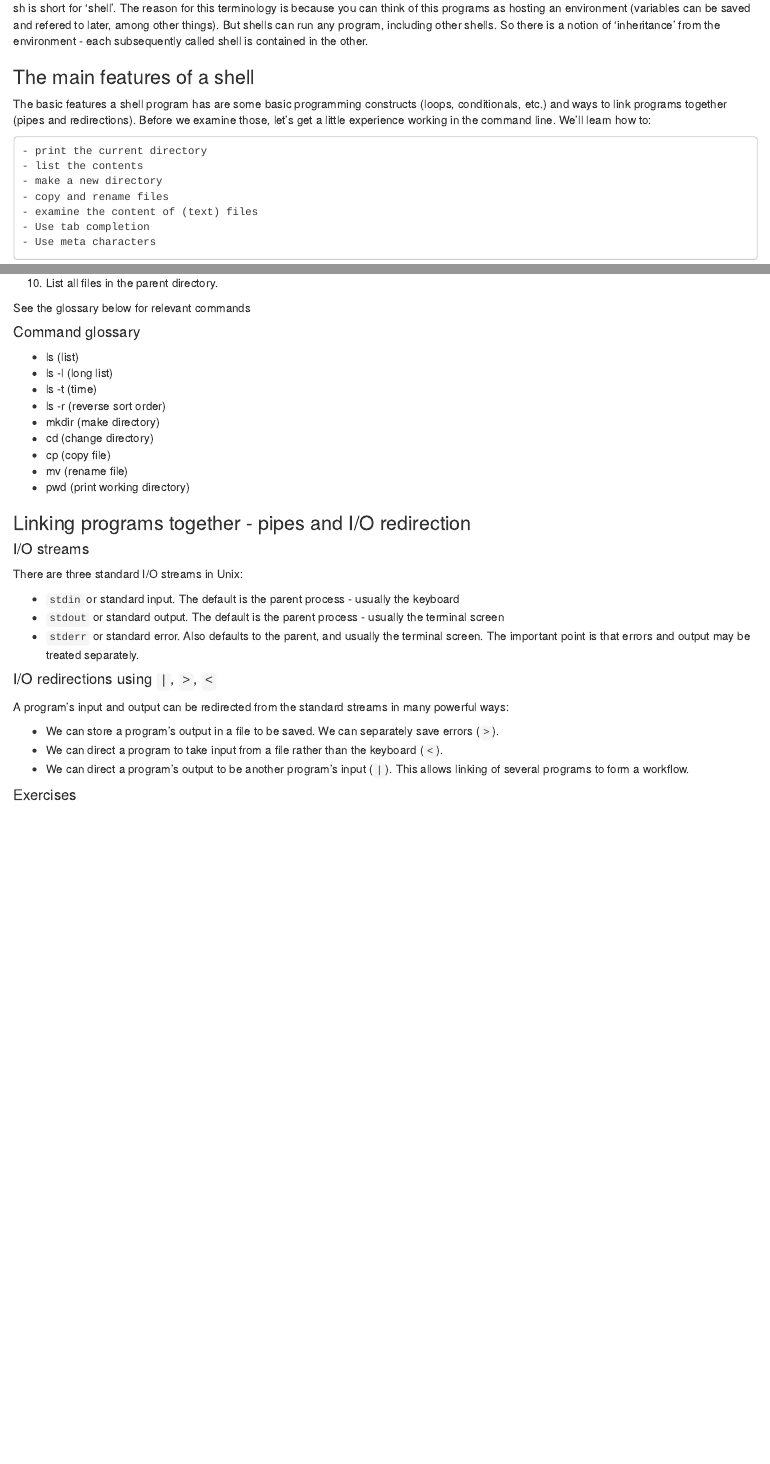
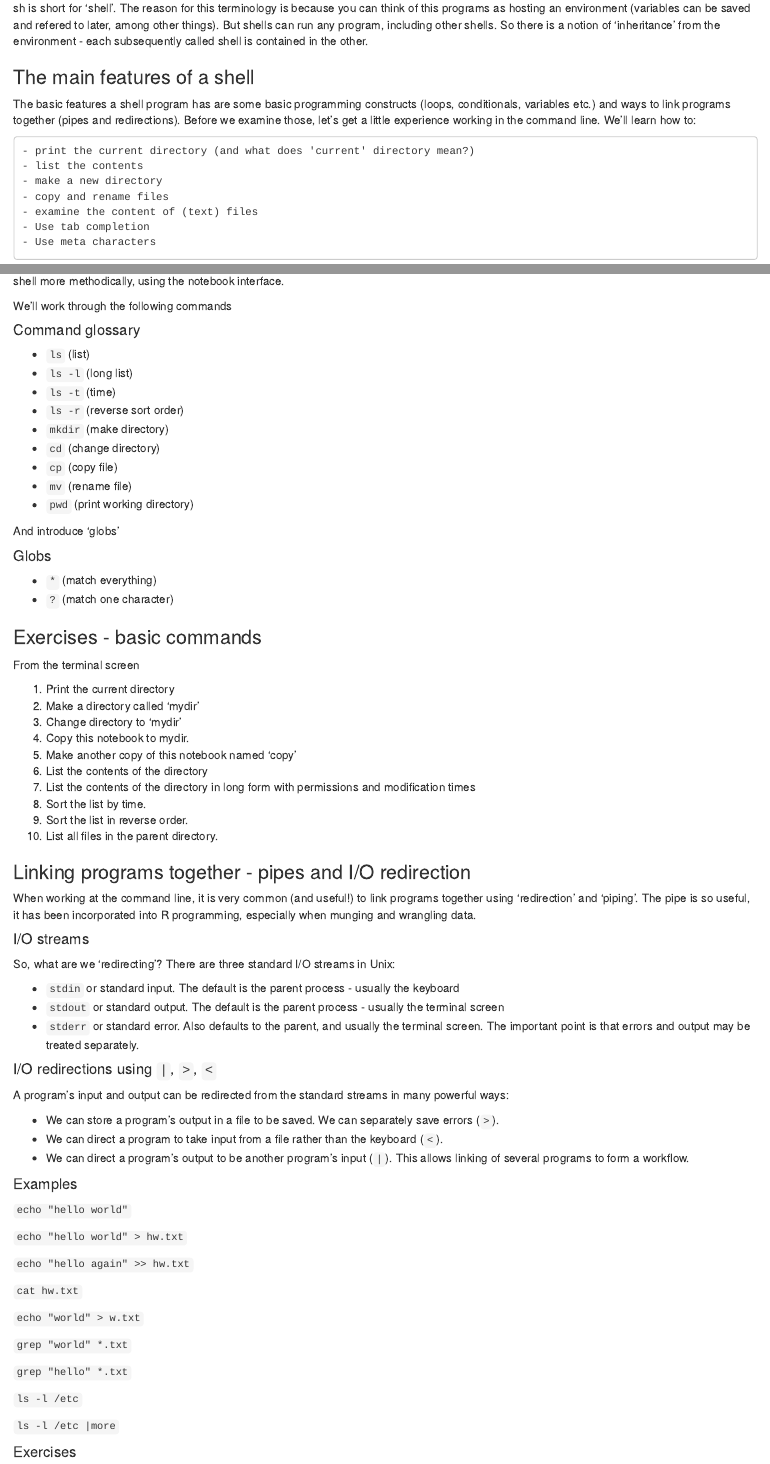
Before and after one commit to natkurilenko/2021-mic, an R Markdown document (computing/unix/Unix01_Intro_to_Unix_and_bash.Rmd): the page in a window 1100 px wide, from 640 px down, and a second part further down, joined at a grey line. Rendered offline with R 4.5, knitr and Pandoc, with nearby package versions.

Commit message:
updated intro notebook for first session

```diff
--- a/computing/unix/Unix01_Intro_to_Unix_and_bash.Rmd
+++ b/computing/unix/Unix01_Intro_to_Unix_and_bash.Rmd
@@ -22,11 +21,12 @@ The interpreter parses the strings you enter and calls the appropriate executabl
 
 sh is short for 'shell'. The reason for this terminology is because you can think of this programs as hosting an environment (variables can be saved and refered to later, among other things). But shells can run any program, including other shells. So there is a notion of 'inheritance' from the environment - each subsequently called shell is contained in the other.
 
+<!-- #region -->
 ### The main features of a shell
 
-The basic features a shell program has are some basic programming constructs (loops, conditionals, etc.) and ways to link programs together (pipes and redirections). Before we examine those, let's get a little experience working in the command line. We'll learn how to:
+The basic features a shell program has are some basic programming constructs (loops, conditionals, variables etc.) and ways to link programs together (pipes and redirections). Before we examine those, let's get a little experience working in the command line. We'll learn how to:
 
-    - print the current directory
+    - print the current directory (and what does 'current' directory mean?)
     - list the contents
     - make a new directory
     - copy and rename files
@@ -37,6 +37,29 @@ The basic features a shell program has are some basic programming constructs (lo
 ## Early exploration
 
 In the following, we will use the terminal screen to explore some of the aspects of the shell. Then, in the next session, we will begin to study the shell more methodically, using the notebook interface.
+
+
+We'll work through the following commands
+
+#### Command glossary
+
+- `ls` (list)
+- `ls -l` (long list)
+- `ls -t` (time)
+- `ls -r` (reverse sort order)
+- `mkdir` (make directory)
+- `cd` (change directory)
+- `cp` (copy file)
+- `mv` (rename file)
+- `pwd` (print working directory)
+
+And introduce 'globs'
+
+#### Globs
+
+- `*` (match everything)
+- `?` (match one character)
+
 
 ### Exercises - basic commands
 
@@ -52,32 +75,16 @@ From the terminal screen
 8. Sort the list by time.
 9. Sort the list in reverse order.
 10. List all files in the parent directory.
-
-
-See the glossary below for relevant commands
-
-#### Command glossary
-
-- ls (list)
-- ls -l (long list)
-- ls -t (time)
-- ls -r (reverse sort order)
-- mkdir (make directory)
-- cd (change directory)
-- cp (copy file)
-- mv (rename file)
-- pwd (print working directory)
-
 <!-- #endregion -->
 
-###
+<!-- #region -->
+### Linking programs together - pipes and I/O redirection
 
-
-### Linking programs together - pipes and I/O redirection
+When working at the command line, it is very common (and useful!) to link programs together using 'redirection' and 'piping'. The pipe is so useful, it has been incorporated into R programming, especially when munging and wrangling data.
 
 #### I/O streams
 
-There are three standard I/O streams in Unix:
+So, what are we 'redirecting'? There are three standard I/O streams in Unix:
 
 - `stdin` or standard input. The default is the parent process - usually the keyboard
 - `stdout` or standard output. The default is the parent process - usually the terminal screen
@@ -91,6 +98,27 @@ A program's input and output can be redirected from the standard streams in many
 - We can direct a program to take input from a file rather than the keyboard (`<`).
 - We can direct a program's output to be another program's input (`|`). This allows linking of several programs to form a workflow.
 
+#### Examples
+
+`echo "hello world"`
+
+`echo "hello world" > hw.txt`
+
+`echo "hello again" >> hw.txt`
+
+`cat hw.txt`
+
+`echo "world" > w.txt`
+
+`grep "world" *.txt`
+
+`grep "hello" *.txt`
+
+`ls -l /etc`
+
+`ls -l /etc |more`
+
+
 #### Exercises
 
 1. The `ps -aef` command shows all processes currently running. Use `|` and the program `grep` to find the processes you are running (your user name is 'joyvan')
```
Also changed, not shown: computing/intro/IntroToCompBoot.Rmd (+41 -6 lines), computing/unix/Unix01_Intro_to_Unix_and_bash.Rmd (3 more changed lines).
